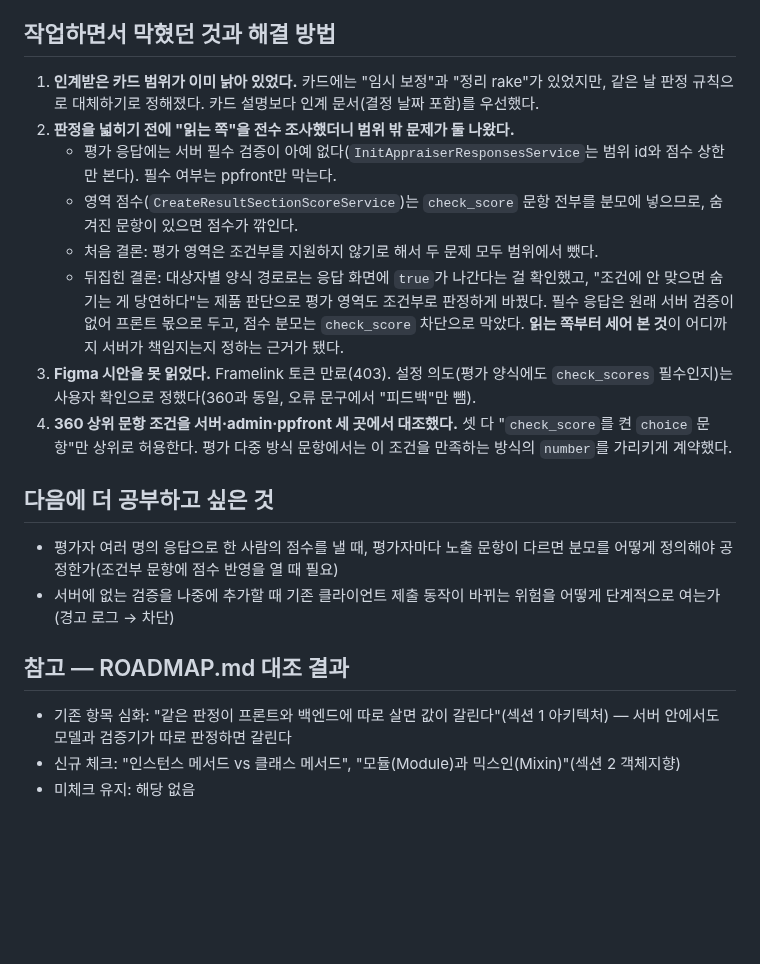
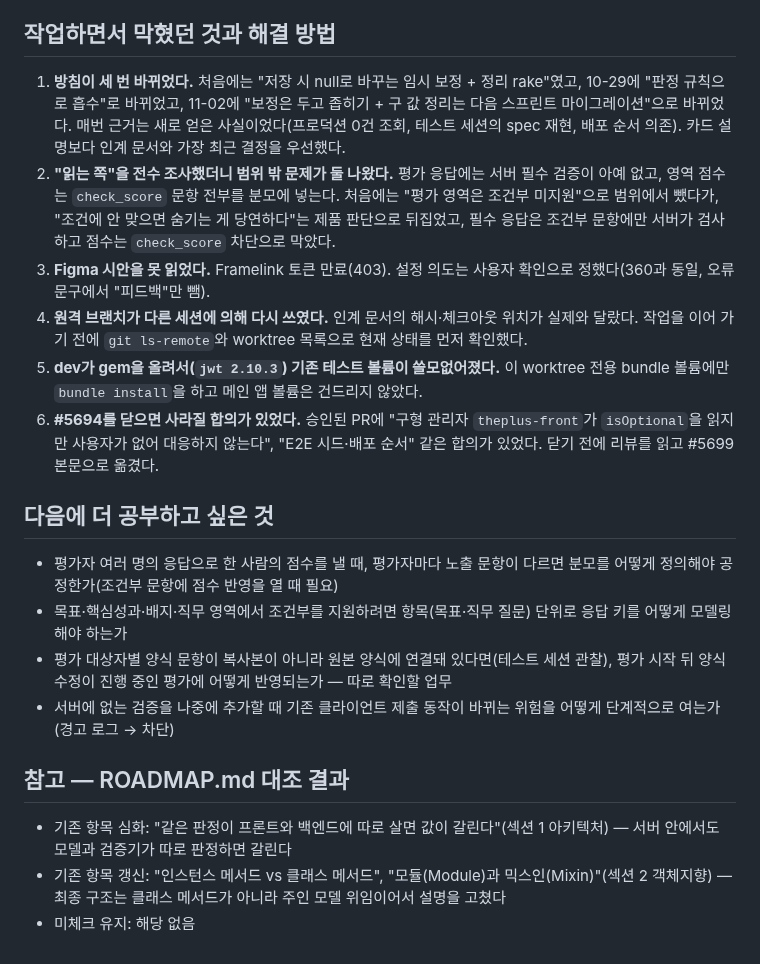
Before and after one commit to hyunwoosongHCG/backend-log, a Markdown page: work-log/2026-10-29-ppback-appraisal-conditional-element.md, the part around one of its changes. Drawn GitHub-style; blank space fills up the shorter version.

```diff
--- a/work-log/2026-10-29-ppback-appraisal-conditional-element.md
+++ b/work-log/2026-10-29-ppback-appraisal-conditional-element.md
@@ -53,22 +66,22 @@
 
 ## 작업하면서 막혔던 것과 해결 방법
 
-1. **인계받은 카드 범위가 이미 낡아 있었다.** 카드에는 "임시 보정"과 "정리 rake"가 있었지만, 같은 날 판정 규칙으로 대체하기로 정해졌다. 카드 설명보다 인계 문서(결정 날짜 포함)를 우선했다.
-2. **판정을 넓히기 전에 "읽는 쪽"을 전수 조사했더니 범위 밖 문제가 둘 나왔다.**
-   - 평가 응답에는 서버 필수 검증이 아예 없다(`InitAppraiserResponsesService`는 범위 id와 점수 상한만 본다). 필수 여부는 ppfront만 막는다.
-   - 영역 점수(`CreateResultSectionScoreService`)는 `check_score` 문항 전부를 분모에 넣으므로, 숨겨진 문항이 있으면 점수가 깎인다.
-   - 처음 결론: 평가 영역은 조건부를 지원하지 않기로 해서 두 문제 모두 범위에서 뺐다.
-   - 뒤집힌 결론: 대상자별 양식 경로로는 응답 화면에 `true`가 나간다는 걸 확인했고, "조건에 안 맞으면 숨기는 게 당연하다"는 제품 판단으로 평가 영역도 조건부로 판정하게 바꿨다. 필수 응답은 원래 서버 검증이 없어 프론트 몫으로 두고, 점수 분모는 `check_score` 차단으로 막았다. **읽는 쪽부터 세어 본 것**이 어디까지 서버가 책임지는지 정하는 근거가 됐다.
-3. **Figma 시안을 못 읽었다.** Framelink 토큰 만료(403). 설정 의도(평가 양식에도 `check_scores` 필수인지)는 사용자 확인으로 정했다(360과 동일, 오류 문구에서 "피드백"만 뺌).
-4. **360 상위 문항 조건을 서버·admin·ppfront 세 곳에서 대조했다.** 셋 다 "`check_score`를 켠 `choice` 문항"만 상위로 허용한다. 평가 다중 방식 문항에서는 이 조건을 만족하는 방식의 `number`를 가리키게 계약했다.
+1. **방침이 세 번 바뀌었다.** 처음에는 "저장 시 null로 바꾸는 임시 보정 + 정리 rake"였고, 10-29에 "판정 규칙으로 흡수"로 바뀌었고, 11-02에 "보정은 두고 좁히기 + 구 값 정리는 다음 스프린트 마이그레이션"으로 바뀌었다. 매번 근거는 새로 얻은 사실이었다(프로덕션 0건 조회, 테스트 세션의 spec 재현, 배포 순서 의존). 카드 설명보다 인계 문서와 가장 최근 결정을 우선했다.
+2. **"읽는 쪽"을 전수 조사했더니 범위 밖 문제가 둘 나왔다.** 평가 응답에는 서버 필수 검증이 아예 없고, 영역 점수는 `check_score` 문항 전부를 분모에 넣는다. 처음에는 "평가 영역은 조건부 미지원"으로 범위에서 뺐다가, "조건에 안 맞으면 숨기는 게 당연하다"는 제품 판단으로 뒤집었고, 필수 응답은 조건부 문항에만 서버가 검사하고 점수는 `check_score` 차단으로 막았다.
+3. **Figma 시안을 못 읽었다.** Framelink 토큰 만료(403). 설정 의도는 사용자 확인으로 정했다(360과 동일, 오류 문구에서 "피드백"만 뺌).
+4. **원격 브랜치가 다른 세션에 의해 다시 쓰였다.** 인계 문서의 해시·체크아웃 위치가 실제와 달랐다. 작업을 이어 가기 전에 `git ls-remote`와 worktree 목록으로 현재 상태를 먼저 확인했다.
+5. **dev가 gem을 올려서(`jwt 2.10.3`) 기존 테스트 볼륨이 쓸모없어졌다.** 이 worktree 전용 bundle 볼륨에만 `bundle install`을 하고 메인 앱 볼륨은 건드리지 않았다.
+6. **#5694를 닫으면 사라질 합의가 있었다.** 승인된 PR에 "구형 관리자 `theplus-front`가 `isOptional`을 읽지만 사용자가 없어 대응하지 않는다", "E2E 시드·배포 순서" 같은 합의가 있었다. 닫기 전에 리뷰를 읽고 #5699 본문으로 옮겼다.
 
 ## 다음에 더 공부하고 싶은 것
 
 - 평가자 여러 명의 응답으로 한 사람의 점수를 낼 때, 평가자마다 노출 문항이 다르면 분모를 어떻게 정의해야 공정한가(조건부 문항에 점수 반영을 열 때 필요)
+- 목표·핵심성과·배지·직무 영역에서 조건부를 지원하려면 항목(목표·직무 질문) 단위로 응답 키를 어떻게 모델링해야 하는가
+- 평가 대상자별 양식 문항이 복사본이 아니라 원본 양식에 연결돼 있다면(테스트 세션 관찰), 평가 시작 뒤 양식 수정이 진행 중인 평가에 어떻게 반영되는가 — 따로 확인할 업무
 - 서버에 없는 검증을 나중에 추가할 때 기존 클라이언트 제출 동작이 바뀌는 위험을 어떻게 단계적으로 여는가(경고 로그 → 차단)
 
 ## 참고 — ROADMAP.md 대조 결과
 
 - 기존 항목 심화: "같은 판정이 프론트와 백엔드에 따로 살면 값이 갈린다"(섹션 1 아키텍처) — 서버 안에서도 모델과 검증기가 따로 판정하면 갈린다
-- 신규 체크: "인스턴스 메서드 vs 클래스 메서드", "모듈(Module)과 믹스인(Mixin)"(섹션 2 객체지향)
+- 기존 항목 갱신: "인스턴스 메서드 vs 클래스 메서드", "모듈(Module)과 믹스인(Mixin)"(섹션 2 객체지향) — 최종 구조는 클래스 메서드가 아니라 주인 모델 위임이어서 설명을 고쳤다
 - 미체크 유지: 해당 없음
```
Also changed, not shown: other parts of work-log/2026-10-29-ppback-appraisal-conditional-element.md (+43 -30 lines), ROADMAP.md (+1 -1 lines).
